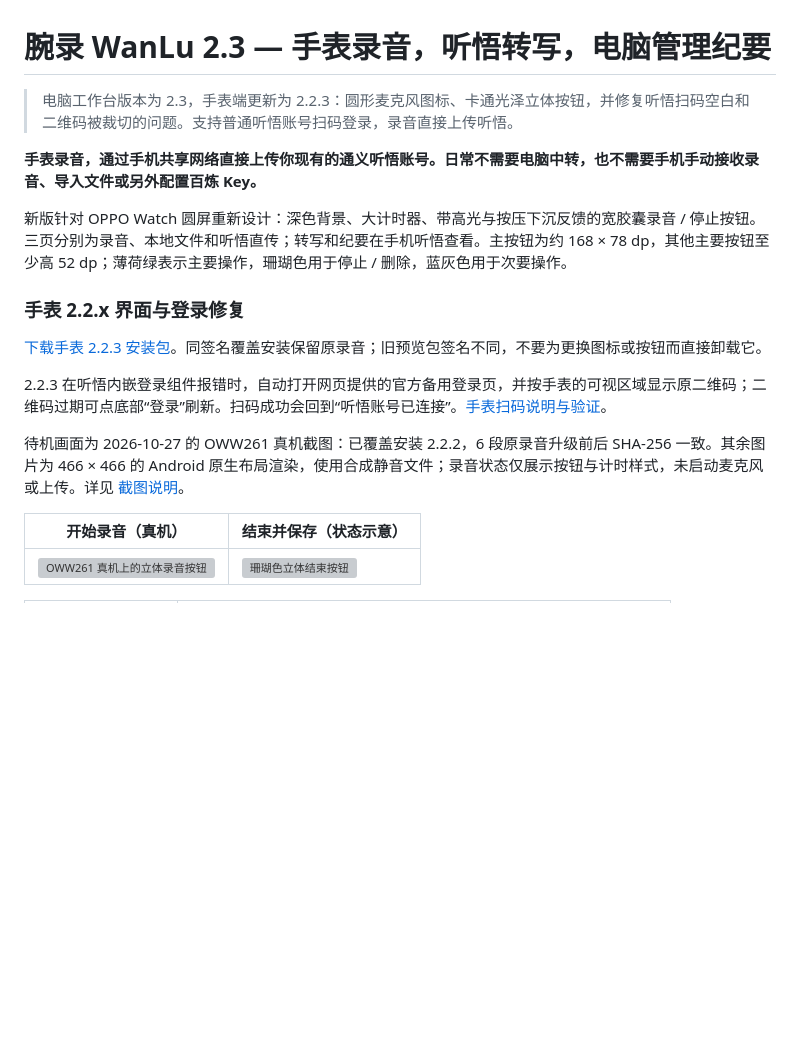
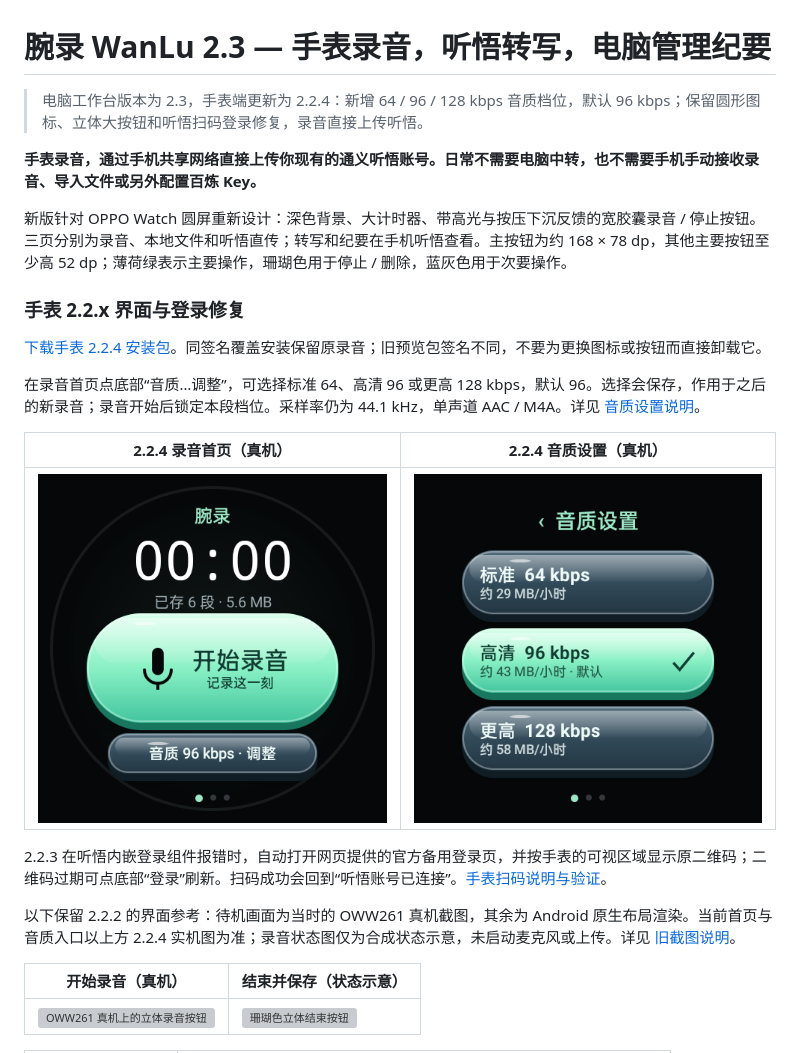
Before and after one commit to athlonk8/wanlu-watch-minutes, a Markdown page: README.md, the part around the change. Rendered like a GitHub page; pictures changed too: docs/screenshots/watch-v224/idle-device.png (added), docs/screenshots/watch-v224/quality-device.png (added); blank space fills up the shorter version; grey boxes are pictures that could not be loaded.

Commit message:
feat: add persistent watch audio quality choices with 96 kbps default

```diff
--- a/README.md
+++ b/README.md
@@ -1,6 +1,6 @@
 # 腕录 WanLu 2.3 — 手表录音，听悟转写，电脑管理纪要
 
-> 电脑工作台版本为 2.3，手表端更新为 2.2.3：圆形麦克风图标、卡通光泽立体按钮，并修复听悟扫码空白和二维码被裁切的问题。支持普通听悟账号扫码登录，录音直接上传听悟。
+> 电脑工作台版本为 2.3，手表端更新为 2.2.4：新增 64 / 96 / 128 kbps 音质档位，默认 96 kbps；保留圆形图标、立体大按钮和听悟扫码登录修复，录音直接上传听悟。
 
 **手表录音，通过手机共享网络直接上传你现有的通义听悟账号。日常不需要电脑中转，也不需要手机手动接收录音、导入文件或另外配置百炼 Key。**
 
@@ -8,11 +8,17 @@
 
 ### 手表 2.2.x 界面与登录修复
 
-[下载手表 2.2.3 安装包](https://github.com/athlonk8/wanlu-watch-minutes/releases/tag/watch-v2.2.3)。同签名覆盖安装保留原录音；旧预览包签名不同，不要为更换图标或按钮而直接卸载它。
+[下载手表 2.2.4 安装包](https://github.com/athlonk8/wanlu-watch-minutes/releases/tag/watch-v2.2.4)。同签名覆盖安装保留原录音；旧预览包签名不同，不要为更换图标或按钮而直接卸载它。
+
+在录音首页点底部“音质…调整”，可选择标准 64、高清 96 或更高 128 kbps，默认 96。选择会保存，作用于之后的新录音；录音开始后锁定本段档位。采样率仍为 44.1 kHz，单声道 AAC / M4A。详见 [音质设置说明](docs/recording-quality.md)。
+
+| 2.2.4 录音首页（真机） | 2.2.4 音质设置（真机） |
+| --- | --- |
+| ![默认 96 kbps 的录音首页](docs/screenshots/watch-v224/idle-device.png) | ![64、96、128 kbps 三档音质](docs/screenshots/watch-v224/quality-device.png) |
 
 2.2.3 在听悟内嵌登录组件报错时，自动打开网页提供的官方备用登录页，并按手表的可视区域显示原二维码；二维码过期可点底部“登录”刷新。扫码成功会回到“听悟账号已连接”。[手表扫码说明与验证](docs/watch-login.md)。
 
-待机画面为 2026-10-27 的 OWW261 真机截图：已覆盖安装 2.2.2，6 段原录音升级前后 SHA-256 一致。其余图片为 466 × 466 的 Android 原生布局渲染，使用合成静音文件；录音状态仅展示按钮与计时样式，未启动麦克风或上传。详见 [截图说明](docs/screenshots/watch-v222/README.md)。
+以下保留 2.2.2 的界面参考：待机画面为当时的 OWW261 真机截图，其余为 Android 原生布局渲染。当前首页与音质入口以上方 2.2.4 实机图为准；录音状态图仅为合成状态示意，未启动麦克风或上传。详见 [旧截图说明](docs/screenshots/watch-v222/README.md)。
 
 | 开始录音（真机） | 结束并保存（状态示意） |
 | --- | --- |
```
Also changed, not shown: docs/recording-quality.md (added, +22 -0 lines), 6 other files.
